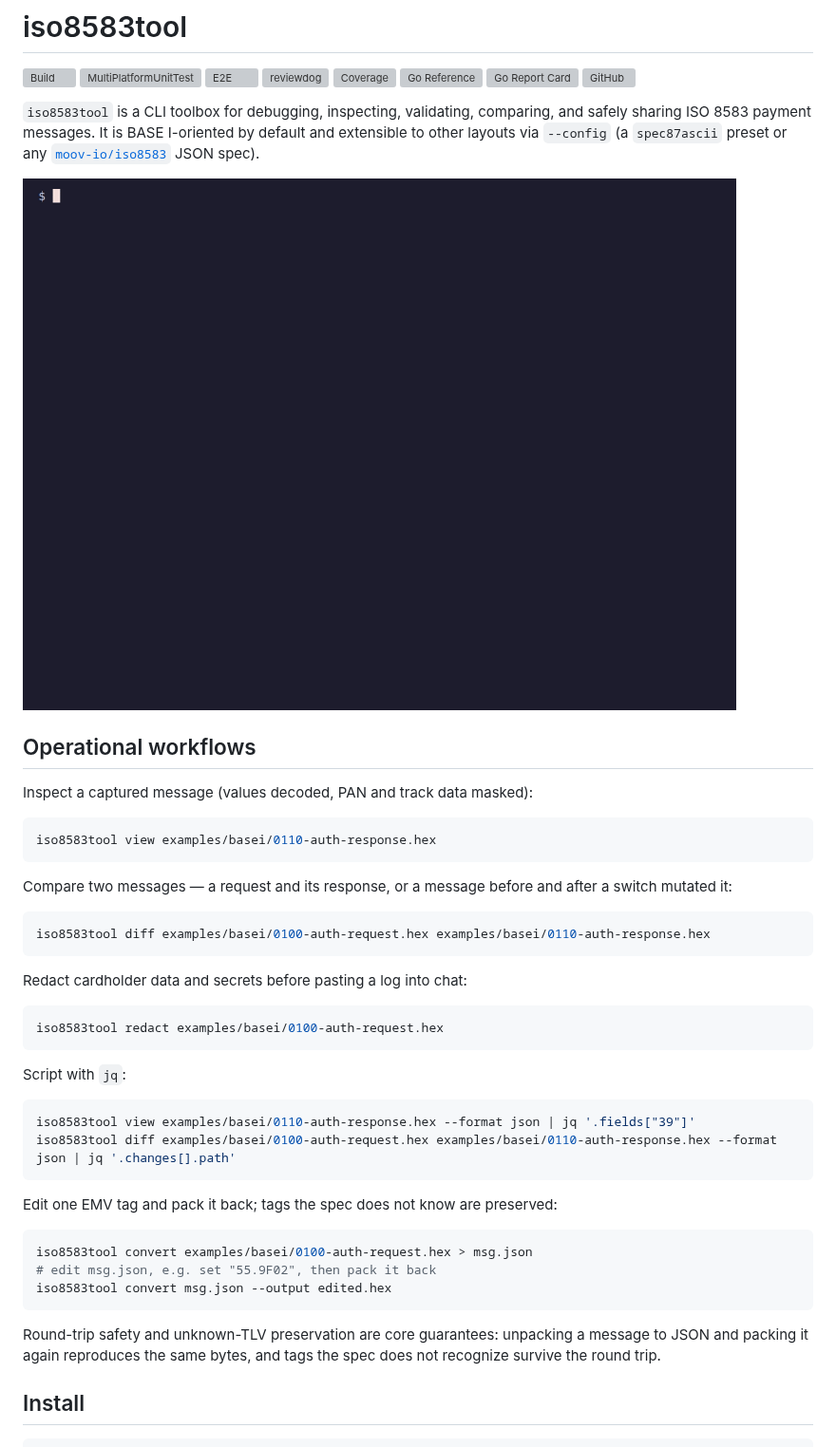
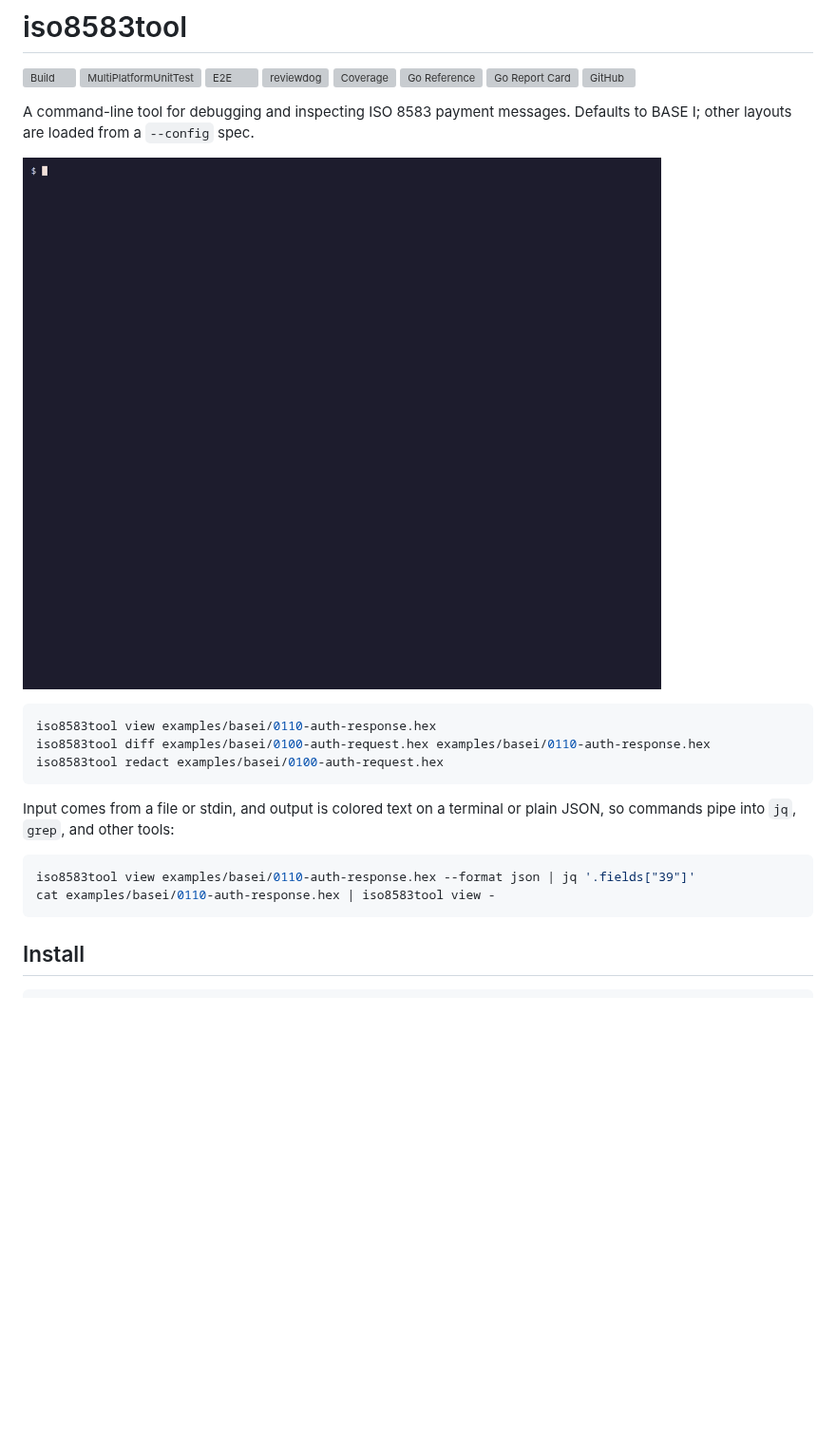
Before and after one commit to nao1215/iso8583tool, a Markdown page: README.md, the part around one of its changes. Shown at 95% size. Drawn GitHub-style; pictures changed too: docs/demo.gif; blank space fills up the shorter version; grey boxes are pictures that could not be loaded.

Commit message:
docs: simplify README to an operational tool and use one overview demo

````diff
--- a/README.md
+++ b/README.md
@@ -9,52 +9,24 @@
 [![Go Report Card](https://goreportcard.com/badge/github.com/nao1215/iso8583tool)](https://goreportcard.com/report/github.com/nao1215/iso8583tool)
 ![GitHub](https://img.shields.io/github/license/nao1215/iso8583tool)
 
-`iso8583tool` is a CLI toolbox for debugging, inspecting, validating, comparing,
-and safely sharing ISO 8583 payment messages. It is BASE I-oriented by default
-and extensible to other layouts via `--config` (a `spec87ascii` preset or any
-[`moov-io/iso8583`](https://github.com/moov-io/iso8583) JSON spec).
+A command-line tool for debugging and inspecting ISO 8583 payment messages.
+Defaults to BASE I; other layouts are loaded from a `--config` spec.
 
 ![demo](./docs/demo.gif)
 
-## Operational workflows
-
-Inspect a captured message (values decoded, PAN and track data masked):
-
 ```shell
 iso8583tool view examples/basei/0110-auth-response.hex
-```
-
-Compare two messages — a request and its response, or a message before and after
-a switch mutated it:
-
-```shell
 iso8583tool diff examples/basei/0100-auth-request.hex examples/basei/0110-auth-response.hex
-```
-
-Redact cardholder data and secrets before pasting a log into chat:
-
-```shell
 iso8583tool redact examples/basei/0100-auth-request.hex
 ```
 
-Script with `jq`:
+Input comes from a file or stdin, and output is colored text on a terminal or
+plain JSON, so commands pipe into `jq`, `grep`, and other tools:
 
 ```shell
 iso8583tool view examples/basei/0110-auth-response.hex --format json | jq '.fields["39"]'
-iso8583tool diff examples/basei/0100-auth-request.hex examples/basei/0110-auth-response.hex --format json | jq '.changes[].path'
+cat examples/basei/0110-auth-response.hex | iso8583tool view -
 ```
-
-Edit one EMV tag and pack it back; tags the spec does not know are preserved:
-
-```shell
-iso8583tool convert examples/basei/0100-auth-request.hex > msg.json
-# edit msg.json, e.g. set "55.9F02", then pack it back
-iso8583tool convert msg.json --output edited.hex
-```
-
-Round-trip safety and unknown-TLV preservation are core guarantees: unpacking a
-message to JSON and packing it again reproduces the same bytes, and tags the
-spec does not recognize survive the round trip.
 
 ## Install
 
````
Also changed, not shown: other parts of README.md (+46 -120 lines), 2 other files.
